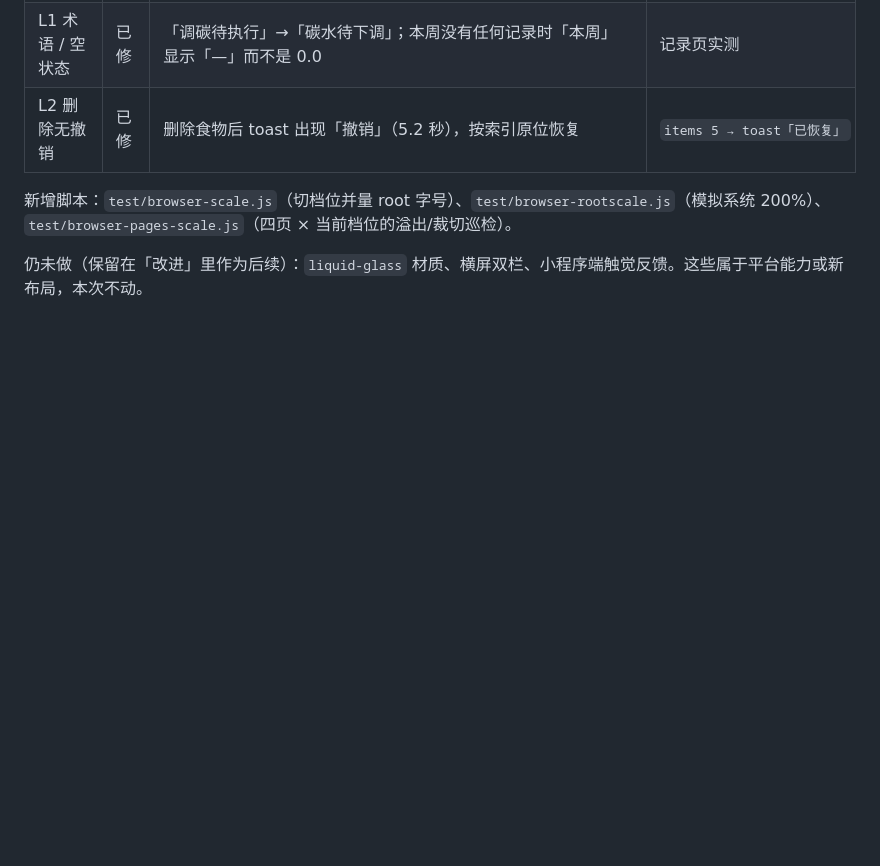
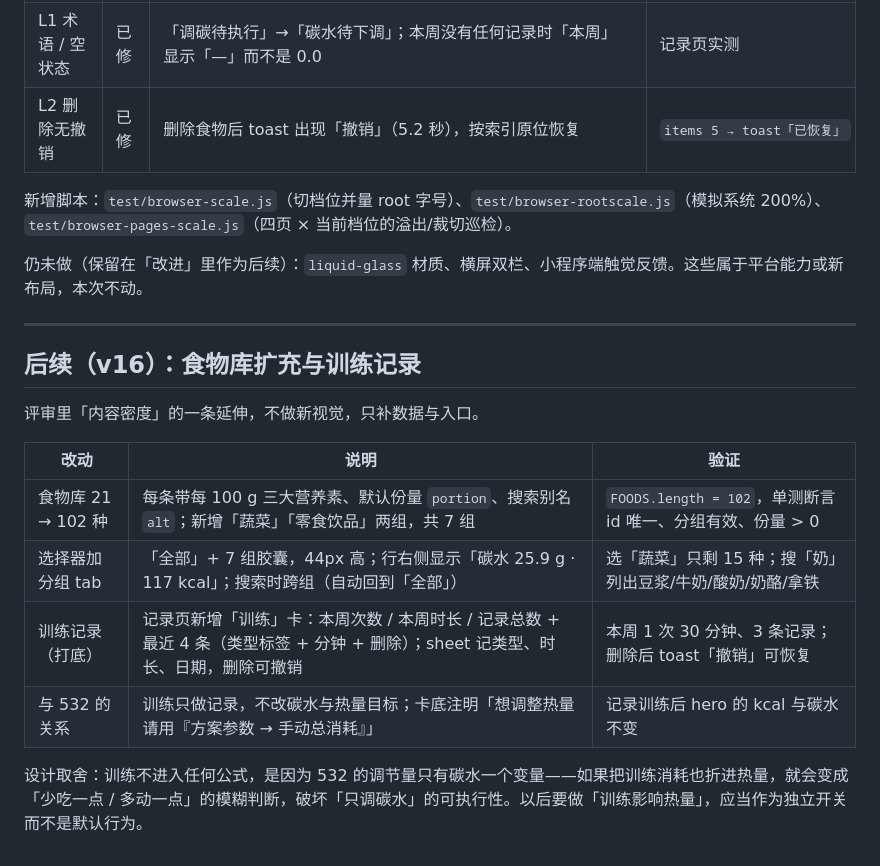
Before and after one commit to fishmale/532-carb-cut, a Markdown page: docs/hig-review.md, the part around the change. Drawn GitHub-style; blank space fills up the shorter version.

Commit message:
食物库扩到 102 种并加分组选择器；记录页新增训练记录（只记录不改碳水目标）（v16）

```diff
--- a/docs/hig-review.md
+++ b/docs/hig-review.md
@@ -162,3 +162,18 @@
 新增脚本：`test/browser-scale.js`（切档位并量 root 字号）、`test/browser-rootscale.js`（模拟系统 200%）、`test/browser-pages-scale.js`（四页 × 当前档位的溢出/裁切巡检）。
 
 仍未做（保留在「改进」里作为后续）：`liquid-glass` 材质、横屏双栏、小程序端触觉反馈。这些属于平台能力或新布局，本次不动。
+
+---
+
+## 后续（v16）：食物库扩充与训练记录
+
+评审里「内容密度」的一条延伸，不做新视觉，只补数据与入口。
+
+| 改动 | 说明 | 验证 |
+| --- | --- | --- |
+| 食物库 21 → 102 种 | 每条带每 100 g 三大营养素、默认份量 `portion`、搜索别名 `alt`；新增「蔬菜」「零食饮品」两组，共 7 组 | `FOODS.length = 102`，单测断言 id 唯一、分组有效、份量 > 0 |
+| 选择器加分组 tab | 「全部」+ 7 组胶囊，44px 高；行右侧显示「碳水 25.9 g · 117 kcal」；搜索时跨组（自动回到「全部」） | 选「蔬菜」只剩 15 种；搜「奶」列出豆浆/牛奶/酸奶/奶酪/拿铁 |
+| 训练记录（打底） | 记录页新增「训练」卡：本周次数 / 本周时长 / 记录总数 + 最近 4 条（类型标签 + 分钟 + 删除）；sheet 记类型、时长、日期，删除可撤销 | 本周 1 次 30 分钟、3 条记录；删除后 toast「撤销」可恢复 |
+| 与 532 的关系 | 训练只做记录，不改碳水与热量目标；卡底注明「想调整热量请用『方案参数 → 手动总消耗』」 | 记录训练后 hero 的 kcal 与碳水不变 |
+
+设计取舍：训练不进入任何公式，是因为 532 的调节量只有碳水一个变量——如果把训练消耗也折进热量，就会变成「少吃一点 / 多动一点」的模糊判断，破坏「只调碳水」的可执行性。以后要做「训练影响热量」，应当作为独立开关而不是默认行为。
```
Also changed, not shown: README.md (+9 -3 lines), screens/02-today.png, screens/07-food-sheet.png, screens/09-picker.png, screens/10-quick.png, screens/11-workout.png (added), screens/12-workout-sheet.png (added), 8 other files.
